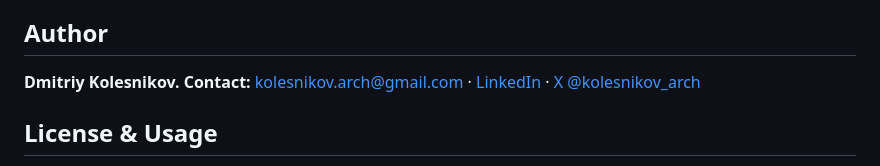
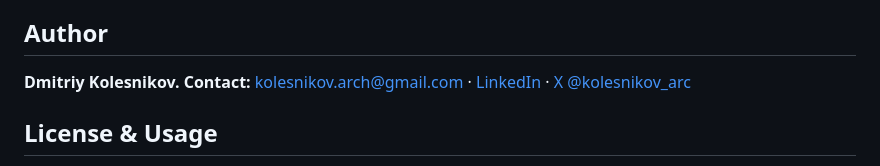
Before and after one commit to kolesnikov-arch/verdict-layer-framework, a Markdown page: README.md, the part around the change. Drawn GitHub-style.

Commit message:
fix: correct author X link to @kolesnikov_arc

```diff
--- a/README.md
+++ b/README.md
@@ -82,7 +82,7 @@ published evaluation artifacts*, and *measure your own trust* with the method
 **Dmitriy Kolesnikov.**
 **Contact:** [kolesnikov.arch@gmail.com](mailto:kolesnikov.arch@gmail.com)  ·
 [LinkedIn](https://www.linkedin.com/in/dmitriy-kolesnikov-631b67169) ·
-[X @kolesnikov_arch](https://x.com/kolesnikov_arch)
+[X @kolesnikov_arc](https://x.com/kolesnikov_arc)
 
 ## License & Usage
 
```
Also changed, not shown: README_zh.md (+1 -1 lines).
